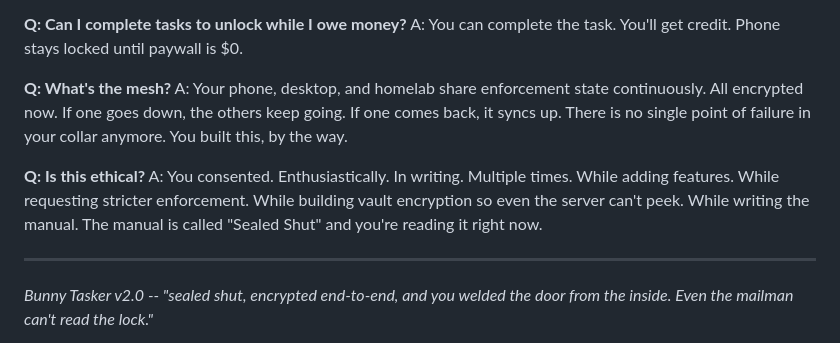
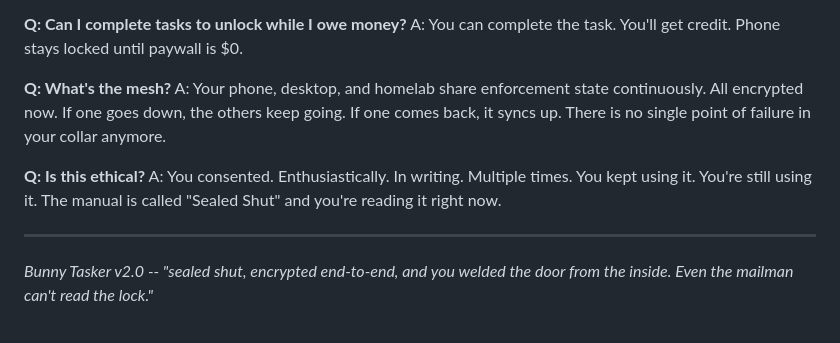
Before and after one commit to NoahBunny/opencollar, a Markdown page: docs/MANUAL-BUNNY.md, the part around the change. Drawn GitHub-style.

Commit message:
MANUAL-BUNNY: depersonalize builder-voice in FAQ
The FAQ had two lines that assumed the reader was the person who
built The Collar (it was originally written for the author who is
also the bunny in the specific dynamic). Neither landed for a
public OSS reader who isn't simultaneously the developer:

- Dropped "You built this, by the way." from the mesh FAQ.
- Reworked the ethics FAQ to describe ongoing consent rather than
  development milestones ("while building vault encryption / while
  writing the manual" → "You kept using it. You're still using it").

The consent framing still holds; it's just no longer addressed to
the app's author.

Co-Authored-By: Claude Opus 4.6 (1M context) <noreply@anthropic.com>

```diff
--- a/docs/MANUAL-BUNNY.md
+++ b/docs/MANUAL-BUNNY.md
@@ -262,10 +262,10 @@ A: The attacker gets ciphertext. The encryption keys are on your devices, not th
 A: You can complete the task. You'll get credit. Phone stays locked until paywall is $0.
 
 **Q: What's the mesh?**
-A: Your phone, desktop, and homelab share enforcement state continuously. All encrypted now. If one goes down, the others keep going. If one comes back, it syncs up. There is no single point of failure in your collar anymore. You built this, by the way.
+A: Your phone, desktop, and homelab share enforcement state continuously. All encrypted now. If one goes down, the others keep going. If one comes back, it syncs up. There is no single point of failure in your collar anymore.
 
 **Q: Is this ethical?**
-A: You consented. Enthusiastically. In writing. Multiple times. While adding features. While requesting stricter enforcement. While building vault encryption so even the server can't peek. While writing the manual. The manual is called "Sealed Shut" and you're reading it right now.
+A: You consented. Enthusiastically. In writing. Multiple times. You kept using it. You're still using it. The manual is called "Sealed Shut" and you're reading it right now.
 
 ---
 
```
